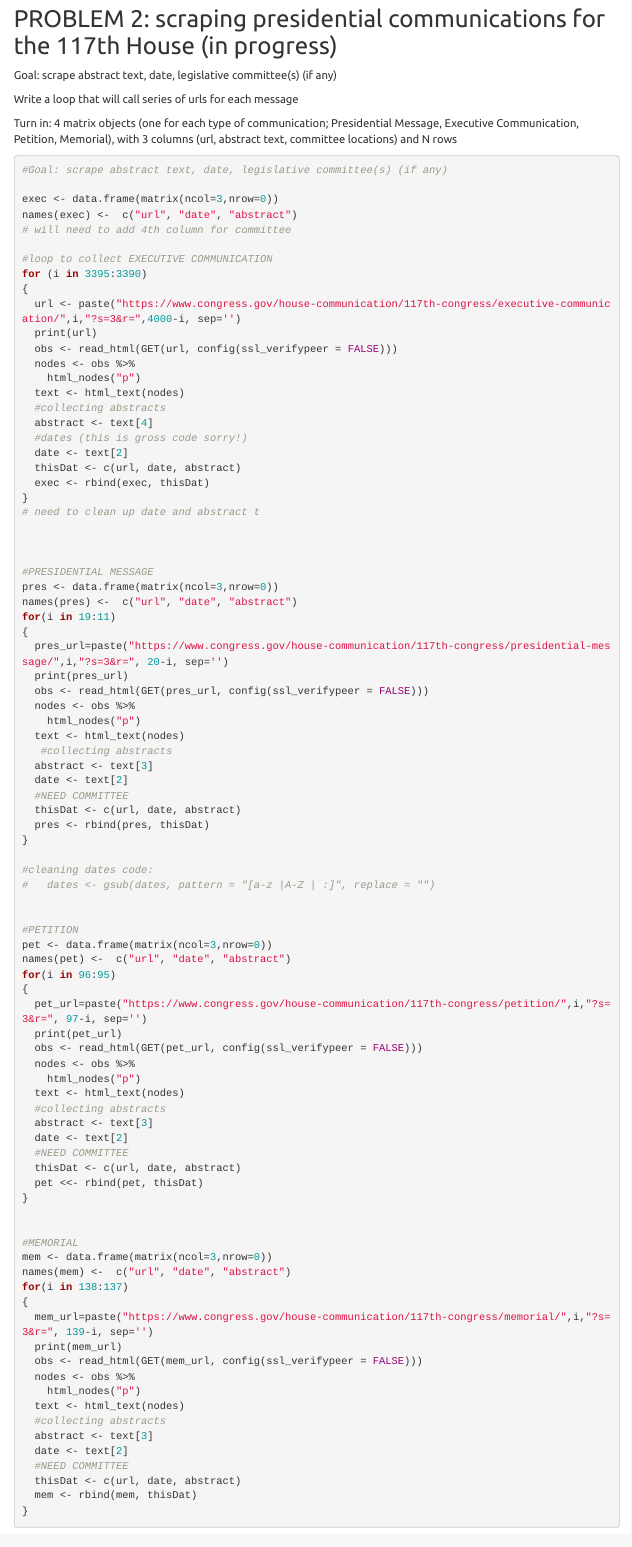
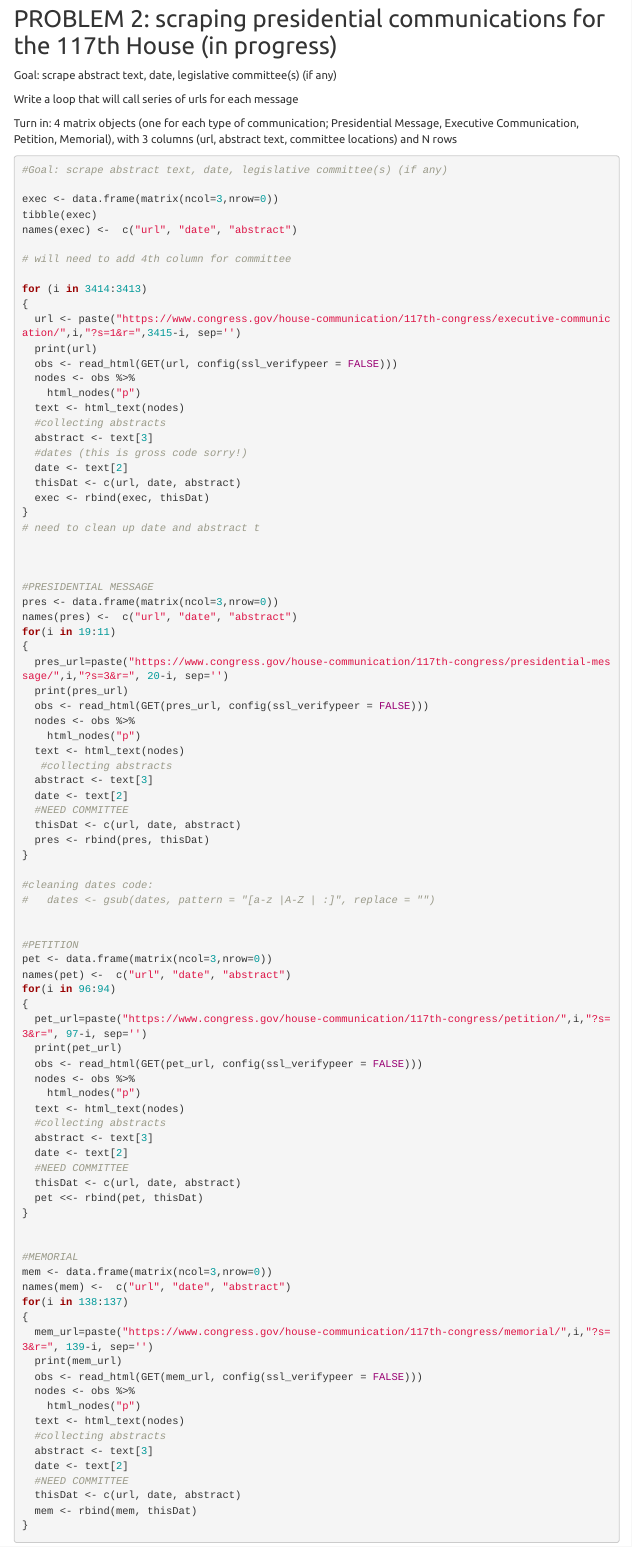
Before and after one commit to kellyfarley/plsc468_psets, an R Markdown document (pset1/plsc468_pset1.Rmd): the page in a window 1100 px wide, from 3820 px down. Rendered offline with R 4.5, knitr and Pandoc, with nearby package versions; some code elsewhere in the file could not run offline; menus at the side of the page are left out.

Commit message:
fixed exec code

```diff
--- a/pset1/plsc468_pset1.Rmd
+++ b/pset1/plsc468_pset1.Rmd
@@ -200,20 +200,21 @@ Turn in: 4 matrix objects (one for each type of communication; Presidential Mess
 #Goal: scrape abstract text, date, legislative committee(s) (if any)
 
 exec <- data.frame(matrix(ncol=3,nrow=0))
+tibble(exec)
 names(exec) <-  c("url", "date", "abstract")
+
 # will need to add 4th column for committee
 
-#loop to collect EXECUTIVE COMMUNICATION
-for (i in 3395:3390)
+for (i in 3414:3413)
 {
-  url <- paste("https://www.congress.gov/house-communication/117th-congress/executive-communication/",i,"?s=3&r=",4000-i, sep='')
+  url <- paste("https://www.congress.gov/house-communication/117th-congress/executive-communication/",i,"?s=1&r=",3415-i, sep='')
   print(url)
   obs <- read_html(GET(url, config(ssl_verifypeer = FALSE)))
   nodes <- obs %>%
     html_nodes("p")
   text <- html_text(nodes)
   #collecting abstracts
-  abstract <- text[4]
+  abstract <- text[3]
   #dates (this is gross code sorry!)
   date <- text[2]
   thisDat <- c(url, date, abstract)
@@ -249,7 +250,7 @@ for(i in 19:11)
 #PETITION
 pet <- data.frame(matrix(ncol=3,nrow=0))
 names(pet) <-  c("url", "date", "abstract")
-for(i in 96:95)
+for(i in 96:94)
 {
   pet_url=paste("https://www.congress.gov/house-communication/117th-congress/petition/",i,"?s=3&r=", 97-i, sep='')
   print(pet_url)
```
